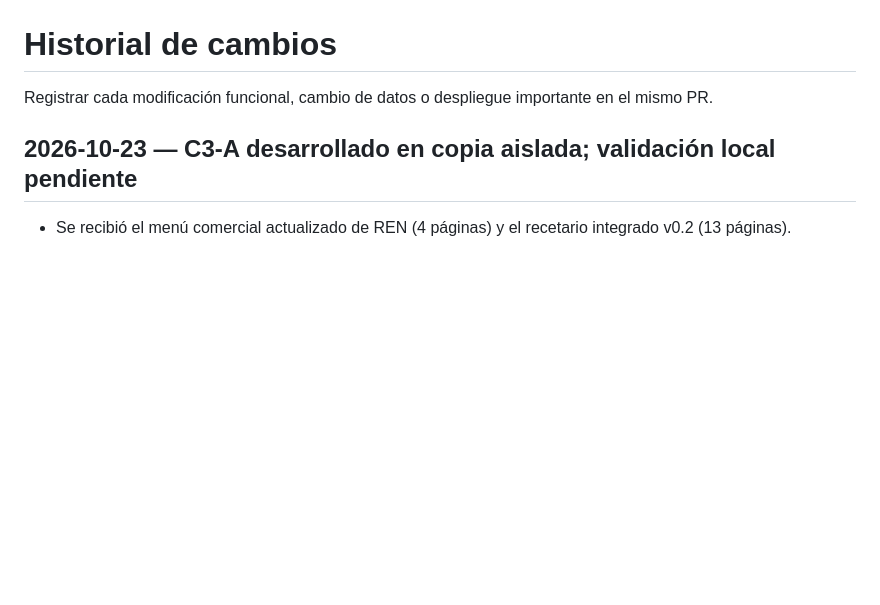
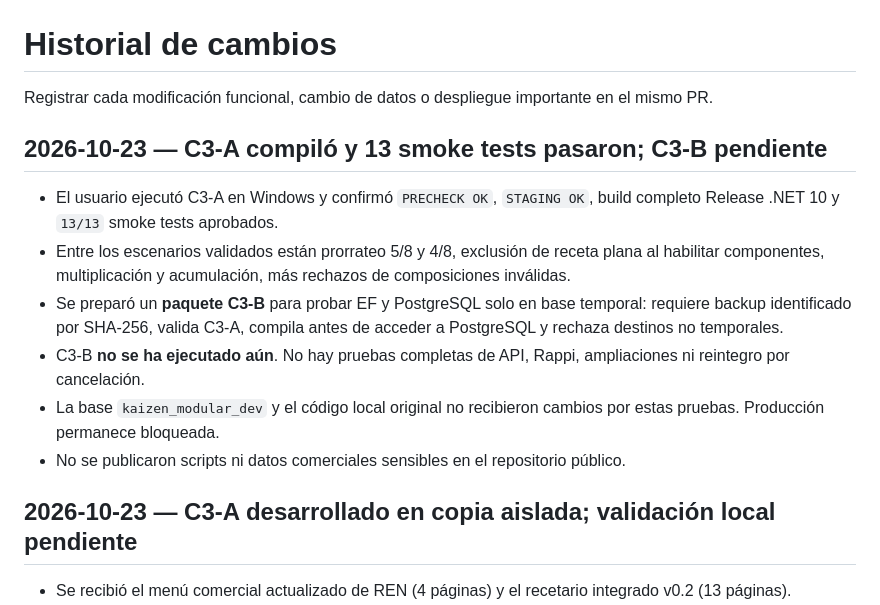
Before and after one commit to gianfranco9669/Kaizen-Modular, a Markdown page: docs/CHANGELOG.md, the part around the change. Drawn GitHub-style; blank space fills up the shorter version.

Commit message:
docs(ren): registrar C3-A 13/13 y plan de ensayo C3-B aislado

```diff
--- a/docs/CHANGELOG.md
+++ b/docs/CHANGELOG.md
@@ -1,6 +1,15 @@
 # Historial de cambios
 
 Registrar cada modificación funcional, cambio de datos o despliegue importante en el mismo PR.
+
+## 2026-10-23 — C3-A compiló y 13 smoke tests pasaron; C3-B pendiente
+
+- El usuario ejecutó C3-A en Windows y confirmó `PRECHECK OK`, `STAGING OK`, build completo Release .NET 10 y `13/13` smoke tests aprobados.
+- Entre los escenarios validados están prorrateo 5/8 y 4/8, exclusión de receta plana al habilitar componentes, multiplicación y acumulación, más rechazos de composiciones inválidas.
+- Se preparó un **paquete C3-B** para probar EF y PostgreSQL solo en base temporal: requiere backup identificado por SHA-256, valida C3-A, compila antes de acceder a PostgreSQL y rechaza destinos no temporales.
+- C3-B **no se ha ejecutado aún**. No hay pruebas completas de API, Rappi, ampliaciones ni reintegro por cancelación.
+- La base `kaizen_modular_dev` y el código local original no recibieron cambios por estas pruebas. Producción permanece bloqueada.
+- No se publicaron scripts ni datos comerciales sensibles en el repositorio público.
 
 ## 2026-10-23 — C3-A desarrollado en copia aislada; validación local pendiente
 
```
